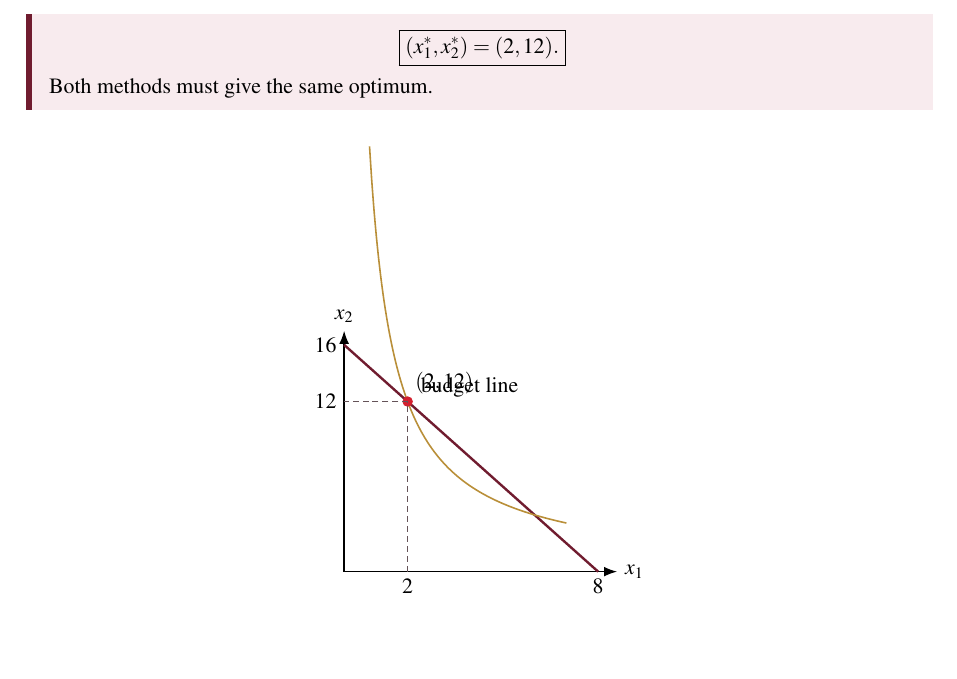
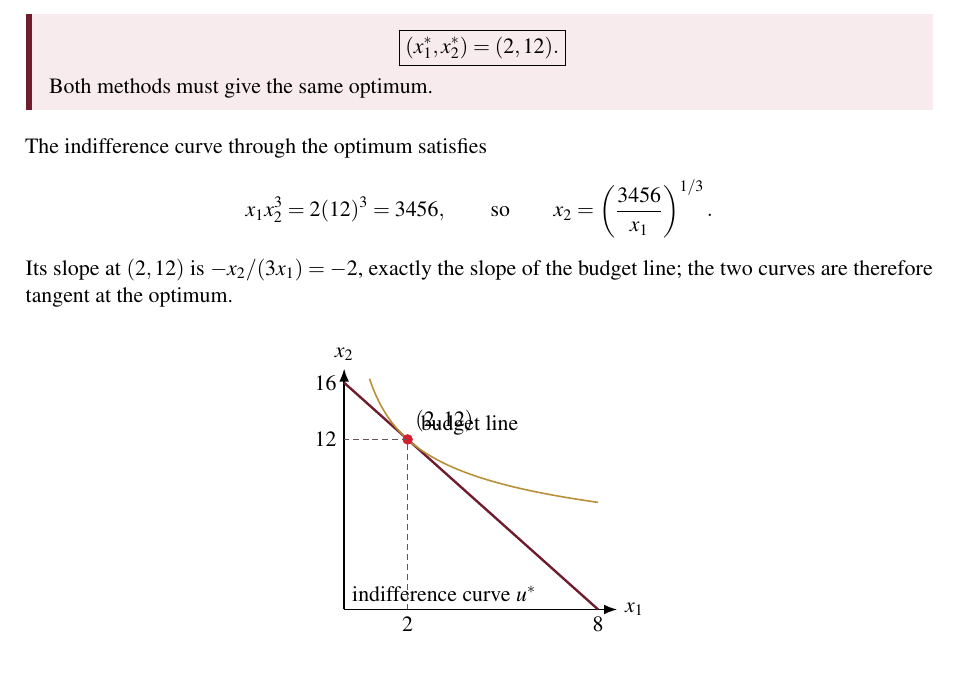
Before and after one commit to jorgesoriaro/PPE-MICRO-BOOK, a LaTeX problem sheet (final_exam_2026_solutions.tex): part of page 2 of 6, cut so that both start at the same text, the shorter picture padded with empty space. Compiled offline with pdfLaTeX.

Commit message:
Fix utility indifference curve diagram

```diff
--- a/final_exam_2026_solutions.tex
+++ b/final_exam_2026_solutions.tex
@@ -185,14 +185,24 @@ x_1^*=2,\qquad x_2^*=12.
 Both methods must give the same optimum.
 \end{solutionbox}
 
+The indifference curve through the optimum satisfies
+\[
+x_1x_2^3=2(12)^3=3456,
+\qquad\text{so}\qquad
+x_2=\left(\frac{3456}{x_1}\right)^{1/3}.
+\]
+Its slope at \((2,12)\) is \(-x_2/(3x_1)=-2\), exactly the slope of the
+budget line; the two curves are therefore tangent at the optimum.
+
 \begin{center}
 \begin{tikzpicture}[x=0.56cm,y=0.25cm,>=Latex]
   \draw[->,thick] (0,0) -- (8.6,0) node[right] {\(x_1\)};
   \draw[->,thick] (0,0) -- (0,17.0) node[above] {\(x_2\)};
   \draw[PPEBurgundy,very thick] (0,16) -- (8,0)
     node[pos=0.27,above right,black] {budget line};
-  \draw[PPEGold,thick,domain=0.8:7.0,samples=90,smooth]
-    plot (\x,{24/\x});
+  \draw[PPEGold,thick,domain=0.8:8.0,samples=100,smooth]
+    plot (\x,{pow(3456/\x,1/3)})
+    node[pos=0.62,above right,black] {indifference curve \(u^*\)};
   \filldraw[PPENavarraRed] (2,12) circle (2.4pt)
     node[above right,black] {\((2,12)\)};
   \draw[densely dashed,PPEMuted] (2,0) -- (2,12) -- (0,12);
```
